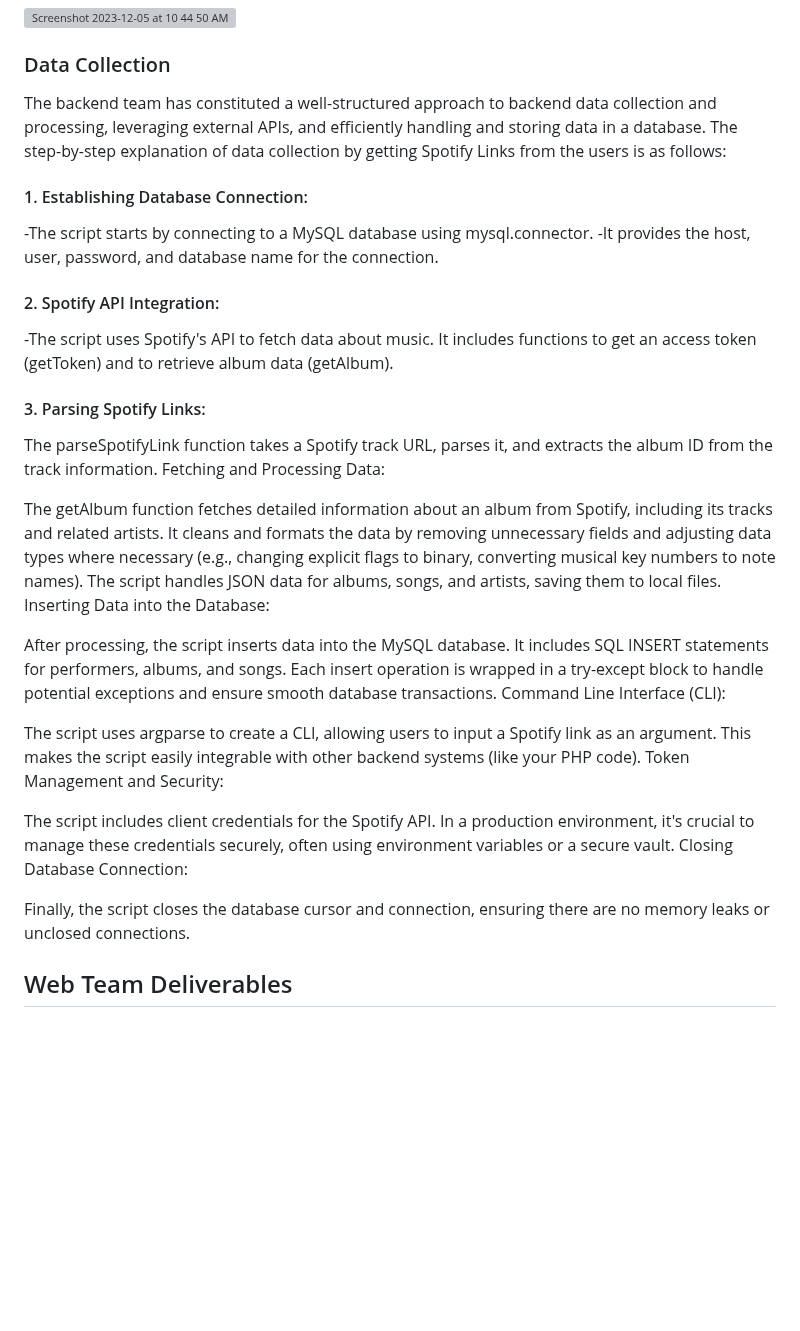
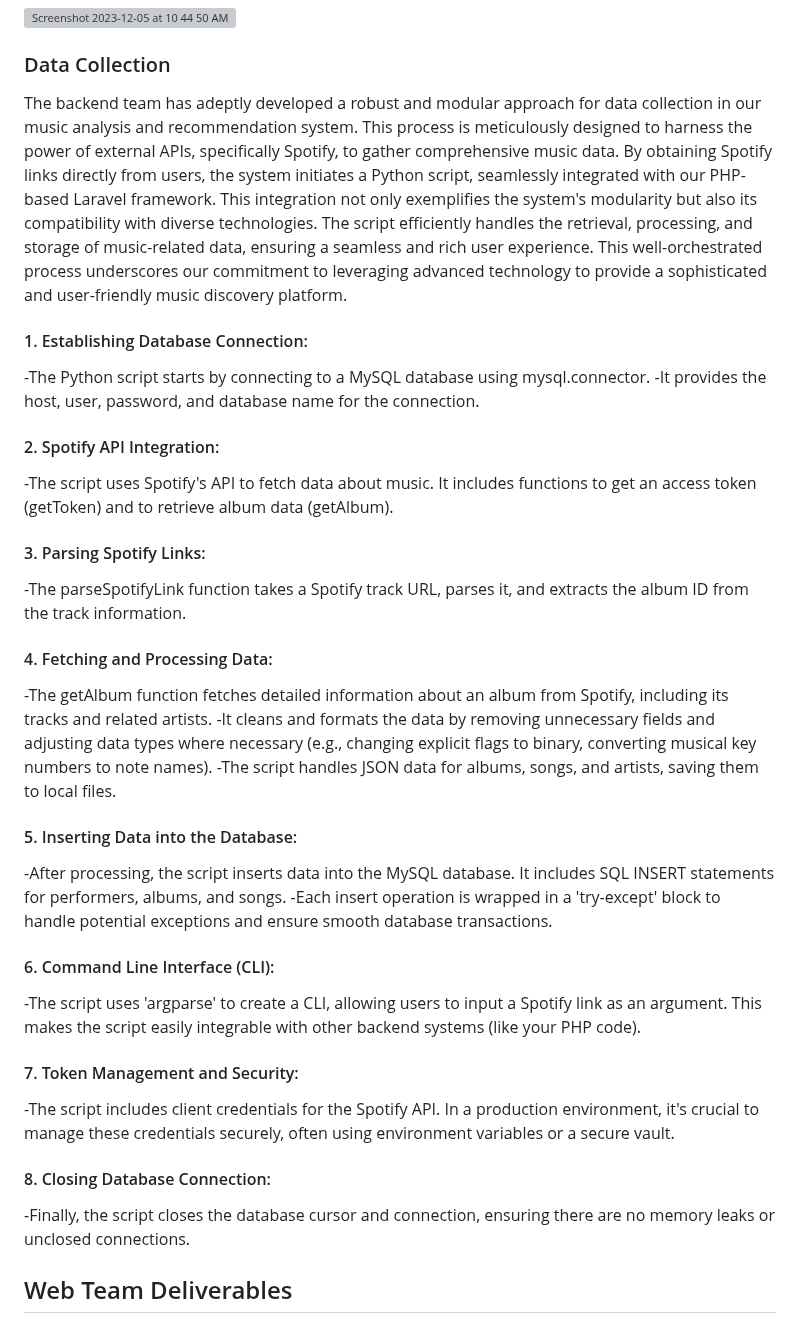
Before and after one commit to selinceydeli/Personalized_Music_Analysis_and_Recommendation_System_Project, a Markdown page: README.md, the part around the change. GitHub-like rendering; blank space fills up the shorter version; grey boxes are pictures that could not be loaded.

```diff
--- a/README.md
+++ b/README.md
@@ -61,35 +61,35 @@ Our implementation will focus on delivering the MVP functionalities as outlined,
 <img width="640" alt="Screenshot 2023-12-05 at 10 44 50 AM" src="https://github.com/selinceydeli/Personalized_Music_Analysis_and_Recommendation_System_Project/assets/120125253/817d14dc-c12e-42a8-b034-10a80ebd6590">
 
 ### Data Collection
-The backend team has constituted a well-structured approach to backend data collection and processing, leveraging external APIs, and efficiently handling and storing data in a database. The step-by-step explanation of data collection by getting Spotify Links from the users is as follows:
+The backend team has adeptly developed a robust and modular approach for data collection in our music analysis and recommendation system. This process is meticulously designed to harness the power of external APIs, specifically Spotify, to gather comprehensive music data. By obtaining Spotify links directly from users, the system initiates a Python script, seamlessly integrated with our PHP-based Laravel framework. This integration not only exemplifies the system's modularity but also its compatibility with diverse technologies. The script efficiently handles the retrieval, processing, and storage of music-related data, ensuring a seamless and rich user experience. This well-orchestrated process underscores our commitment to leveraging advanced technology to provide a sophisticated and user-friendly music discovery platform.
 
 #### 1. Establishing Database Connection:
--The script starts by connecting to a MySQL database using mysql.connector.
+-The Python script starts by connecting to a MySQL database using mysql.connector.
 -It provides the host, user, password, and database name for the connection.
 
 #### 2. Spotify API Integration:
 -The script uses Spotify's API to fetch data about music. It includes functions to get an access token (getToken) and to retrieve album data (getAlbum).
 
 #### 3. Parsing Spotify Links:
-The parseSpotifyLink function takes a Spotify track URL, parses it, and extracts the album ID from the track information.
-Fetching and Processing Data:
+-The parseSpotifyLink function takes a Spotify track URL, parses it, and extracts the album ID from the track information.
 
-The getAlbum function fetches detailed information about an album from Spotify, including its tracks and related artists.
-It cleans and formats the data by removing unnecessary fields and adjusting data types where necessary (e.g., changing explicit flags to binary, converting musical key numbers to note names).
-The script handles JSON data for albums, songs, and artists, saving them to local files.
-Inserting Data into the Database:
+#### 4. Fetching and Processing Data:
+-The getAlbum function fetches detailed information about an album from Spotify, including its tracks and related artists.
+-It cleans and formats the data by removing unnecessary fields and adjusting data types where necessary (e.g., changing explicit flags to binary, converting musical key numbers to note names).
+-The script handles JSON data for albums, songs, and artists, saving them to local files.
 
-After processing, the script inserts data into the MySQL database. It includes SQL INSERT statements for performers, albums, and songs.
-Each insert operation is wrapped in a try-except block to handle potential exceptions and ensure smooth database transactions.
-Command Line Interface (CLI):
+#### 5. Inserting Data into the Database:
+-After processing, the script inserts data into the MySQL database. It includes SQL INSERT statements for performers, albums, and songs.
+-Each insert operation is wrapped in a 'try-except' block to handle potential exceptions and ensure smooth database transactions.
 
-The script uses argparse to create a CLI, allowing users to input a Spotify link as an argument. This makes the script easily integrable with other backend systems (like your PHP code).
-Token Management and Security:
+#### 6. Command Line Interface (CLI):
+-The script uses 'argparse' to create a CLI, allowing users to input a Spotify link as an argument. This makes the script easily integrable with other backend systems (like your PHP code).
 
-The script includes client credentials for the Spotify API. In a production environment, it's crucial to manage these credentials securely, often using environment variables or a secure vault.
-Closing Database Connection:
+#### 7. Token Management and Security:
+-The script includes client credentials for the Spotify API. In a production environment, it's crucial to manage these credentials securely, often using environment variables or a secure vault.
 
-Finally, the script closes the database cursor and connection, ensuring there are no memory leaks or unclosed connections.
+#### 8. Closing Database Connection:
+-Finally, the script closes the database cursor and connection, ensuring there are no memory leaks or unclosed connections.
 
 ## Web Team Deliverables
 
```
